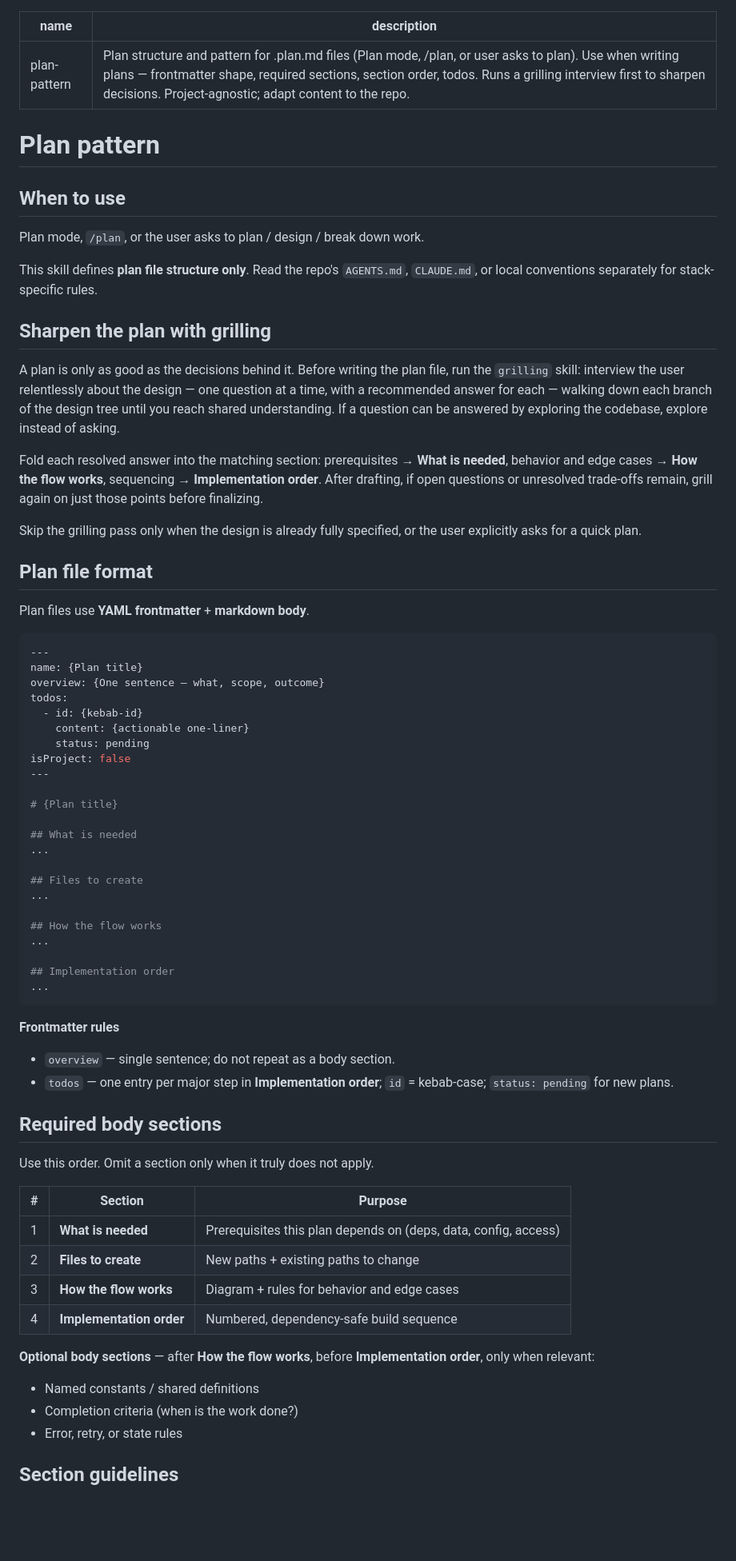
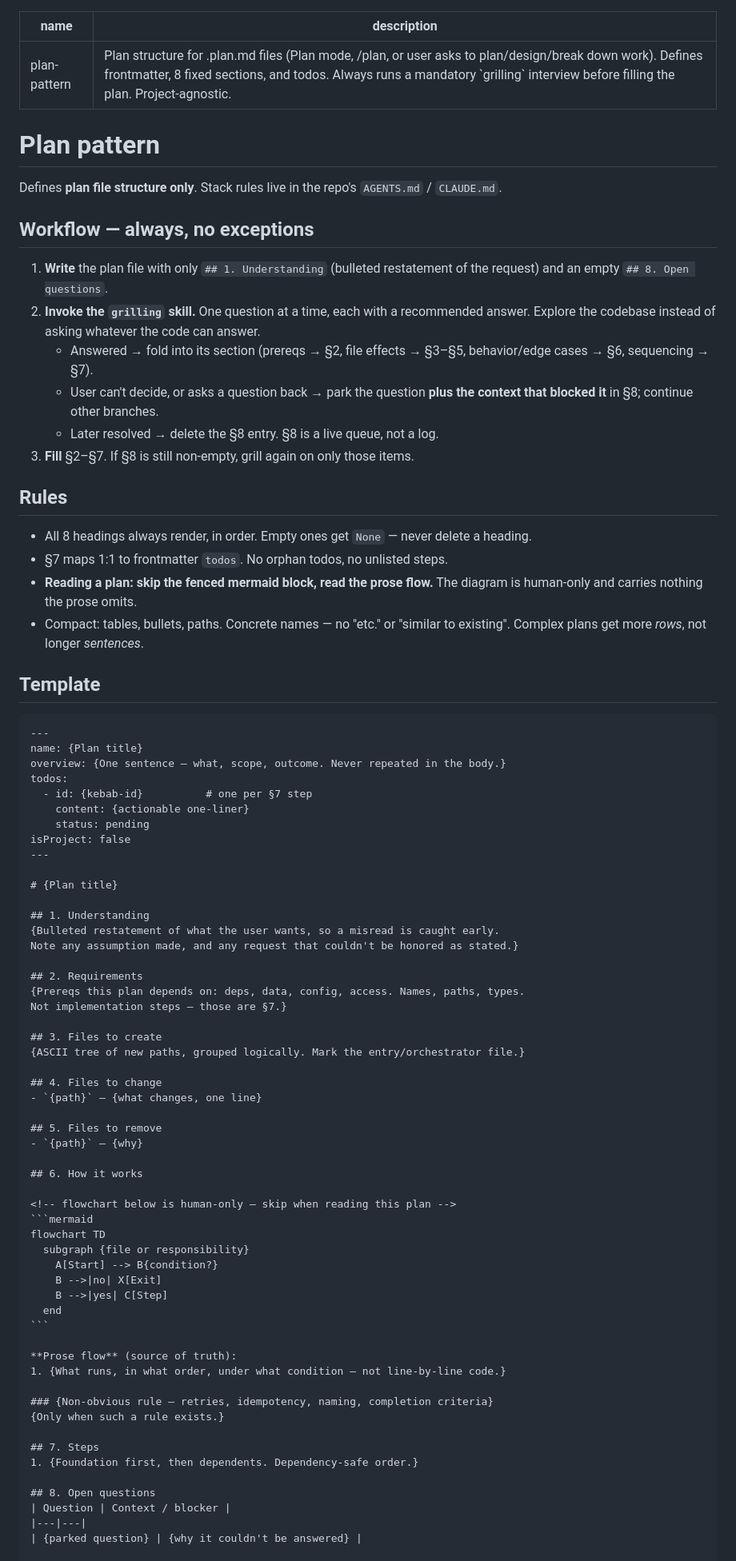
Before and after one commit to newkritsada/ai-agent-coding-skill, a Markdown page: Claude/plan-pattern/SKILL.md, the part around one of its changes. Shown at 80% size. Drawn GitHub-style; blank space fills up the shorter version.

Commit message:
clean & improve skill

`````diff
--- a/Claude/plan-pattern/SKILL.md
+++ b/Claude/plan-pattern/SKILL.md
@@ -1,34 +1,36 @@
 ---
 name: plan-pattern
-description: Plan structure and pattern for .plan.md files (Plan mode, /plan, or user asks to plan). Use when writing plans — frontmatter shape, required sections, section order, todos. Runs a grilling interview first to sharpen decisions. Project-agnostic; adapt content to the repo.
+description: Plan structure for .plan.md files (Plan mode, /plan, or user asks to plan/design/break down work). Defines frontmatter, 8 fixed sections, and todos. Always runs a mandatory `grilling` interview before filling the plan. Project-agnostic.
 ---
 
 # Plan pattern
 
-## When to use
+Defines **plan file structure only**. Stack rules live in the repo's `AGENTS.md` / `CLAUDE.md`.
 
-Plan mode, `/plan`, or the user asks to plan / design / break down work.
+## Workflow — always, no exceptions
 
-This skill defines **plan file structure only**. Read the repo's `AGENTS.md`, `CLAUDE.md`, or local conventions separately for stack-specific rules.
+1. **Write** the plan file with only `## 1. Understanding` (bulleted restatement of the request) and an empty `## 8. Open questions`.
+2. **Invoke the `grilling` skill.** One question at a time, each with a recommended answer. Explore the codebase instead of asking whatever the code can answer.
+   - Answered → fold into its section (prereqs → §2, file effects → §3–§5, behavior/edge cases → §6, sequencing → §7).
+   - User can't decide, or asks a question back → park the question **plus the context that blocked it** in §8; continue other branches.
+   - Later resolved → delete the §8 entry. §8 is a live queue, not a log.
+3. **Fill** §2–§7. If §8 is still non-empty, grill again on only those items.
 
-## Sharpen the plan with grilling
+## Rules
 
-A plan is only as good as the decisions behind it. Before writing the plan file, run the `grilling` skill: interview the user relentlessly about the design — one question at a time, with a recommended answer for each — walking down each branch of the design tree until you reach shared understanding. If a question can be answered by exploring the codebase, explore instead of asking.
+- All 8 headings always render, in order. Empty ones get `None` — never delete a heading.
+- §7 maps 1:1 to frontmatter `todos`. No orphan todos, no unlisted steps.
+- **Reading a plan: skip the fenced mermaid block, read the prose flow.** The diagram is human-only and carries nothing the prose omits.
+- Compact: tables, bullets, paths. Concrete names — no "etc." or "similar to existing". Complex plans get more *rows*, not longer *sentences*.
 
-Fold each resolved answer into the matching section: prerequisites → **What is needed**, behavior and edge cases → **How the flow works**, sequencing → **Implementation order**. After drafting, if open questions or unresolved trade-offs remain, grill again on just those points before finalizing.
+## Template
 
-Skip the grilling pass only when the design is already fully specified, or the user explicitly asks for a quick plan.
-
-## Plan file format
-
-Plan files use **YAML frontmatter** + **markdown body**.
-
-```yaml
+````markdown
 ---
 name: {Plan title}
-overview: {One sentence — what, scope, outcome}
+overview: {One sentence — what, scope, outcome. Never repeated in the body.}
 todos:
-  - id: {kebab-id}
+  - id: {kebab-id}          # one per §7 step
     content: {actionable one-liner}
     status: pending
 isProject: false
@@ -36,40 +38,46 @@ isProject: false
 
 # {Plan title}
 
-## What is needed
-...
+## 1. Understanding
+{Bulleted restatement of what the user wants, so a misread is caught early.
+Note any assumption made, and any request that couldn't be honored as stated.}
 
-## Files to create
-...
+## 2. Requirements
+{Prereqs this plan depends on: deps, data, config, access. Names, paths, types.
+Not implementation steps — those are §7.}
 
-## How the flow works
-...
+## 3. Files to create
+{ASCII tree of new paths, grouped logically. Mark the entry/orchestrator file.}
 
-## Implementation order
-...
+## 4. Files to change
+- `{path}` — {what changes, one line}
+
+## 5. Files to remove
+- `{path}` — {why}
+
+## 6. How it works
+
+<!-- flowchart below is human-only — skip when reading this plan -->
+```mermaid
+flowchart TD
+  subgraph {file or responsibility}
+    A[Start] --> B{condition?}
+    B -->|no| X[Exit]
+    B -->|yes| C[Step]
+  end
 ```
 
-**Frontmatter rules**
+**Prose flow** (source of truth):
+1. {What runs, in what order, under what condition — not line-by-line code.}
 
-- `overview` — single sentence; do not repeat as a body section.
-- `todos` — one entry per major step in **Implementation order**; `id` = kebab-case; `status: pending` for new plans.
+### {Non-obvious rule — retries, idempotency, naming, completion criteria}
+{Only when such a rule exists.}
 
-## Required body sections
+## 7. Steps
+1. {Foundation first, then dependents. Dependency-safe order.}
 
-Use this order. Omit a section only when it truly does not apply.
+## 8. Open questions
+| Question | Context / blocker |
+|---|---|
+| {parked question} | {why it couldn't be answered} |
 
-| # | Section | Purpose |
-|---|---------|---------|
-| 1 | **What is needed** | Prerequisites this plan depends on (deps, data, config, access) |
-| 2 | **Files to create** | New paths + existing paths to change |
-| 3 | **How the flow works** | Diagram + rules for behavior and edge cases |
-| 4 | **Implementation order** | Numbered, dependency-safe build sequence |
-
-**Optional body sections** — after **How the flow works**, before **Implementation order**, only when relevant:
-
-- Named constants / shared definitions
-- Completion criteria (when is the work done?)
-- Error, retry, or state rules
-
-## Section guidelines
-
`````
Also changed, not shown: other parts of Claude/plan-pattern/SKILL.md (+2 -37 lines), Claude/plan-pattern/reference.md (deleted, +0 -102 lines).
